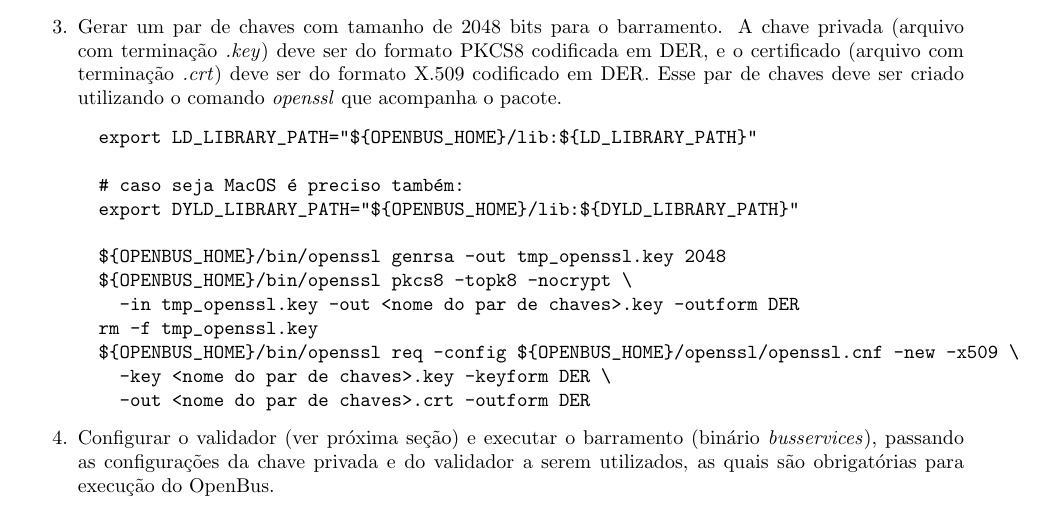
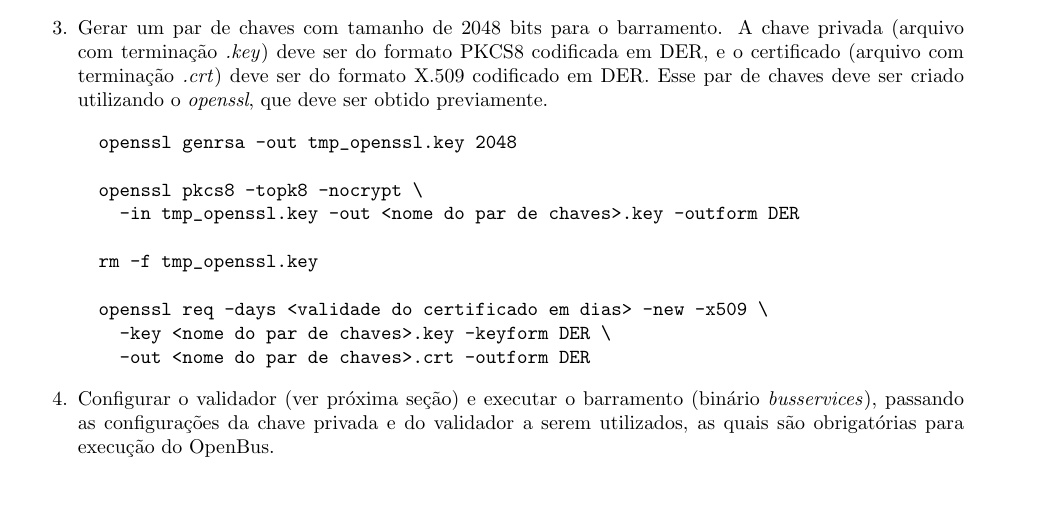
Before and after one commit to amadeubarbosa/openbus-core, a LaTeX document (doc/install/installation.tex): part of page 2 of 9, cut so that both start at the same text. Compiled offline with pdfLaTeX; the source files are stored in an older character set and shown here as Unicode.

Commit message:
[OPENBUS-3015] Atualização da documentação do OpenBus sobre binário do OpenSSL - Atualização do manual de instação 2.0.

```diff
--- a/doc/install/installation.tex
+++ b/doc/install/installation.tex
@@ -133,18 +133,16 @@
 
   \item Gerar um par de chaves com tamanho de 2048 bits para o barramento.
   A chave privada (arquivo com terminação \emph{.key}) deve ser do formato PKCS8 codificada em DER, e o certificado (arquivo com terminação \emph{.crt}) deve ser do formato X.509 codificado em DER.
-  Esse par de chaves deve ser criado utilizando o comando \emph{openssl} que acompanha o pacote.
+  Esse par de chaves deve ser criado utilizando o \emph{openssl}, que deve ser obtido previamente.
 \begin{verbatim}
-  export LD_LIBRARY_PATH="${OPENBUS_HOME}/lib:${LD_LIBRARY_PATH}"
+  openssl genrsa -out tmp_openssl.key 2048
 
-  # caso seja MacOS é preciso também:
-  export DYLD_LIBRARY_PATH="${OPENBUS_HOME}/lib:${DYLD_LIBRARY_PATH}"
+  openssl pkcs8 -topk8 -nocrypt \
+    -in tmp_openssl.key -out <nome do par de chaves>.key -outform DER
 
-  ${OPENBUS_HOME}/bin/openssl genrsa -out tmp_openssl.key 2048
-  ${OPENBUS_HOME}/bin/openssl pkcs8 -topk8 -nocrypt \
-    -in tmp_openssl.key -out <nome do par de chaves>.key -outform DER
   rm -f tmp_openssl.key
-  ${OPENBUS_HOME}/bin/openssl req -config ${OPENBUS_HOME}/openssl/openssl.cnf -new -x509 \
+
+  openssl req -days <validade do certificado em dias> -new -x509 \
     -key <nome do par de chaves>.key -keyform DER \
     -out <nome do par de chaves>.crt -outform DER
 \end{verbatim}
```
